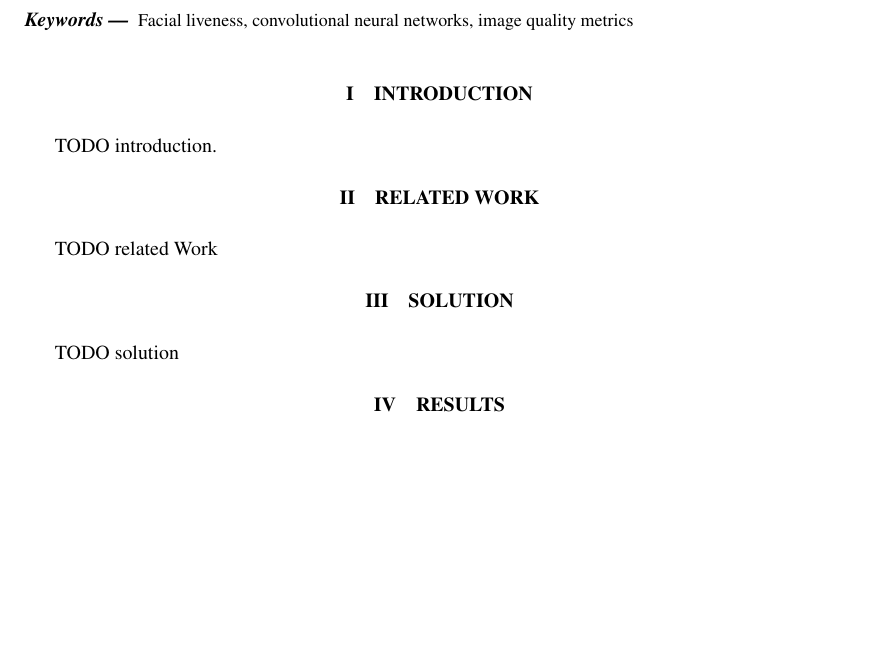
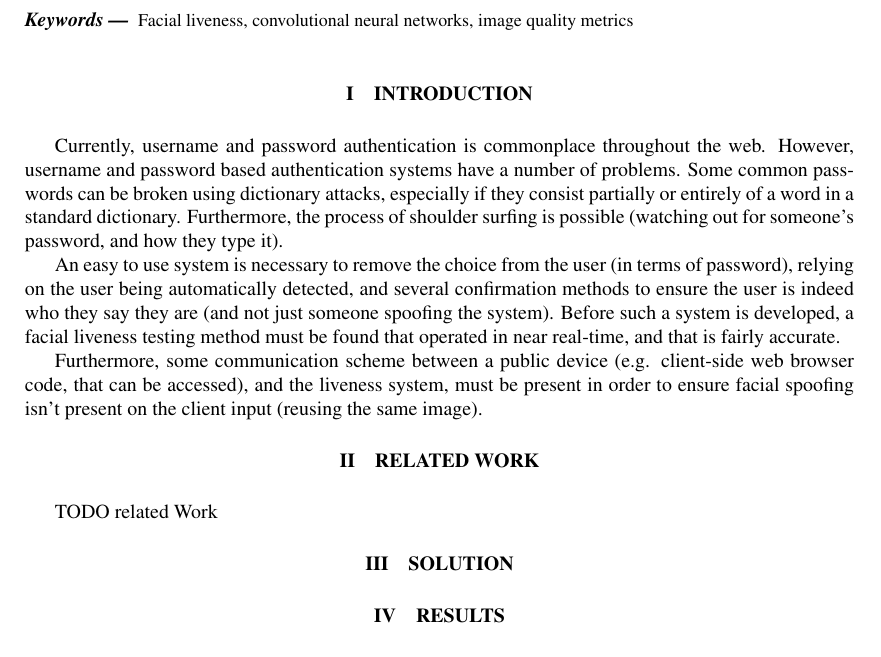
Before and after one commit to OhmGeek/FacialLivenessTests, a LaTeX paper (docs/paper/report.tex): part of the page before the commit and part of page 1 of 2 after it, cut so that both start at the same text, the shorter picture padded with empty space. Compiled offline with pdfLaTeX.

Commit message:
Add a basic introduction

```diff
--- a/docs/paper/report.tex
+++ b/docs/paper/report.tex
@@ -46,8 +46,19 @@ Facial liveness, convolutional neural networks, image quality metrics
 \end{keywords}
 
 \section{Introduction}
-    TODO introduction.
     % What is the project about?
+    Currently, username and password authentication is commonplace throughout the web. However, username and password
+    based authentication systems have a number of problems. Some common passwords can be broken using dictionary attacks,
+    especially if they consist partially or entirely of a word in a standard dictionary. Furthermore, the process of shoulder surfing is possible (watching out
+    for someone's password, and how they type it).
+
+    An easy to use system is necessary to remove the choice from the user (in terms of password), relying on the user being automatically
+    detected, and several confirmation methods to ensure the user is indeed who they say they are (and not just someone spoofing the system).
+    Before such a system is developed, a facial liveness testing method must be found that operated in near real-time, and that is fairly accurate.
+
+    % TODO: maybe remove this part, if we don't get that far.
+    Furthermore, some communication scheme between a public device (e.g. client-side web browser code, that can be accessed), and the liveness system, must be present
+    in order to ensure facial spoofing isn't present on the client input (reusing the same image).
 
 \section{Related Work}
     TODO related Work
@@ -55,7 +66,6 @@ Facial liveness, convolutional neural networks, image quality metrics
 
 \section{Solution}
     % Solution to the problem
-    TODO solution
 \section{Results}
     % based on the solution, what results did we yield? What did we find out?
     TODO results
```
Also changed, not shown: docs/paper/report.pdf, 4 other files.
